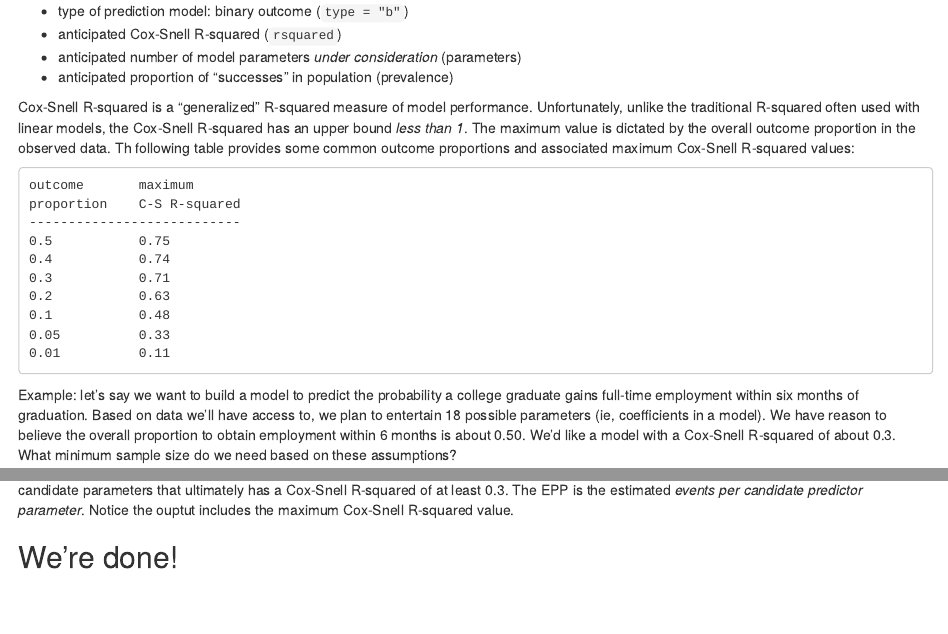
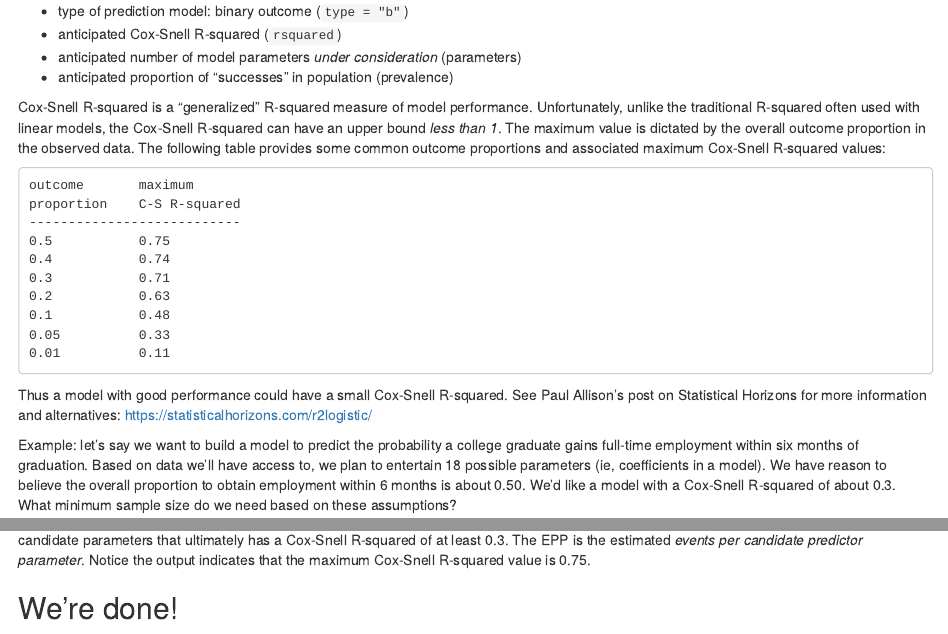
Before and after one commit to clayford/PaSSA, an R Markdown document (PaSSA.Rmd): the page in a window 1100 px wide, from 14870 px down, and a second part further down, joined at a grey line. Rendered offline with R 4.5, knitr and Pandoc, with nearby package versions; code that draws random numbers runs with fixed seeds of ours; some code elsewhere in the file could not run offline.

Commit message:
typos and clarifications

````diff
--- a/PaSSA.Rmd
+++ b/PaSSA.Rmd
@@ -543,7 +543,7 @@ For a binary outcome (eg, 1/0, yes/no, success/failure, etc), we need to specify
 - anticipated number of model parameters _under consideration_ (parameters)
 - anticipated proportion of "successes" in population (prevalence)
 
-Cox-Snell R-squared is a "generalized" R-squared measure of model performance. Unfortunately, unlike the traditional R-squared often used with linear models, the Cox-Snell R-squared has an upper bound _less than 1_. The maximum value is dictated by the overall outcome proportion in the observed data. Th following table provides some common outcome proportions and associated maximum Cox-Snell R-squared values:
+Cox-Snell R-squared is a "generalized" R-squared measure of model performance. Unfortunately, unlike the traditional R-squared often used with linear models, the Cox-Snell R-squared can have an upper bound _less than 1_. The maximum value is dictated by the overall outcome proportion in the observed data. The following table provides some common outcome proportions and associated maximum Cox-Snell R-squared values:
 
 ```
 outcome       maximum
@@ -557,6 +557,7 @@ proportion    C-S R-squared
 0.05          0.33
 0.01          0.11
 ```
+Thus a model with good performance could have a small Cox-Snell R-squared. See Paul Allison's post on Statistical Horizons for more information and alternatives: https://statisticalhorizons.com/r2logistic/
 
 Example: let's say we want to build a model to predict the probability a college graduate gains full-time employment within six months of graduation. Based on data we'll have access to, we plan to entertain 18 possible parameters (ie, coefficients in a model). We have reason to believe the overall proportion to obtain employment within 6 months is about 0.50. We'd like a model with a Cox-Snell R-squared of about 0.3. What minimum sample size do we need based on these assumptions?
 
@@ -567,7 +568,7 @@ pmsampsize(type = "b",
            prevalence = 0.50)
 ```
 
-It appears we need at least 444 subjects with about 50% (222) actually gaining employment if we want to build a predictive model from 18 candidate parameters that ultimately has a Cox-Snell R-squared of at least 0.3. The EPP is the estimated _events per candidate predictor parameter_. Notice the ouptut includes the maximum Cox-Snell R-squared value.
+It appears we need at least 444 subjects with about 50% (222) actually gaining employment if we want to build a predictive model from 18 candidate parameters that ultimately has a Cox-Snell R-squared of at least 0.3. The EPP is the estimated _events per candidate predictor parameter_. Notice the output indicates that the maximum Cox-Snell R-squared value is 0.75.
 
 ## We're done!
 
````
Also changed, not shown: PaSSA.Rmd (2 more changed lines).
